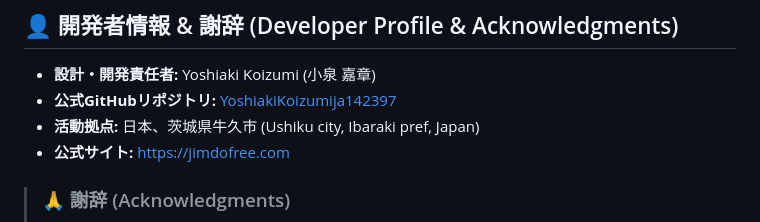
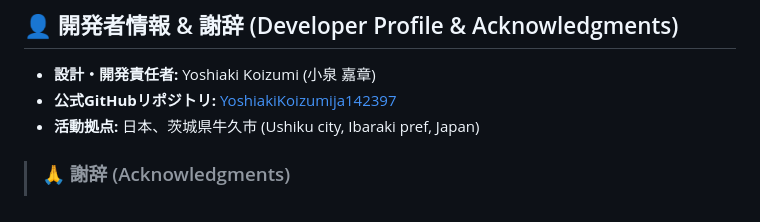
Before and after one commit to YoshiakiKoizumija142397/MethodDka200Verif, a Markdown page: README.md, the part around the change. Drawn GitHub-style.

Commit message:
Remove official site link from README
Removed official website link from README.

```diff
--- a/README.md
+++ b/README.md
@@ -55,7 +55,6 @@ This project is licensed under the MIT License.
 * **設計・開発責任者:** Yoshiaki Koizumi (小泉 嘉章)
 * **公式GitHubリポジトリ:** [YoshiakiKoizumija142397](https://github.com)
 * **活動拠点:** 日本、茨城県牛久市 (Ushiku city, Ibaraki pref, Japan)
-* **公式サイト:** [https://jimdofree.com](https://jimdofree.com)
 
 > ### 🙏 謝辞 (Acknowledgments)
 > 本要求仕様書および数理設計は、**Microsoft Windows Copilot** と **Google Gemini** によって生成されました。ここに深く感謝申し上げます。
```
